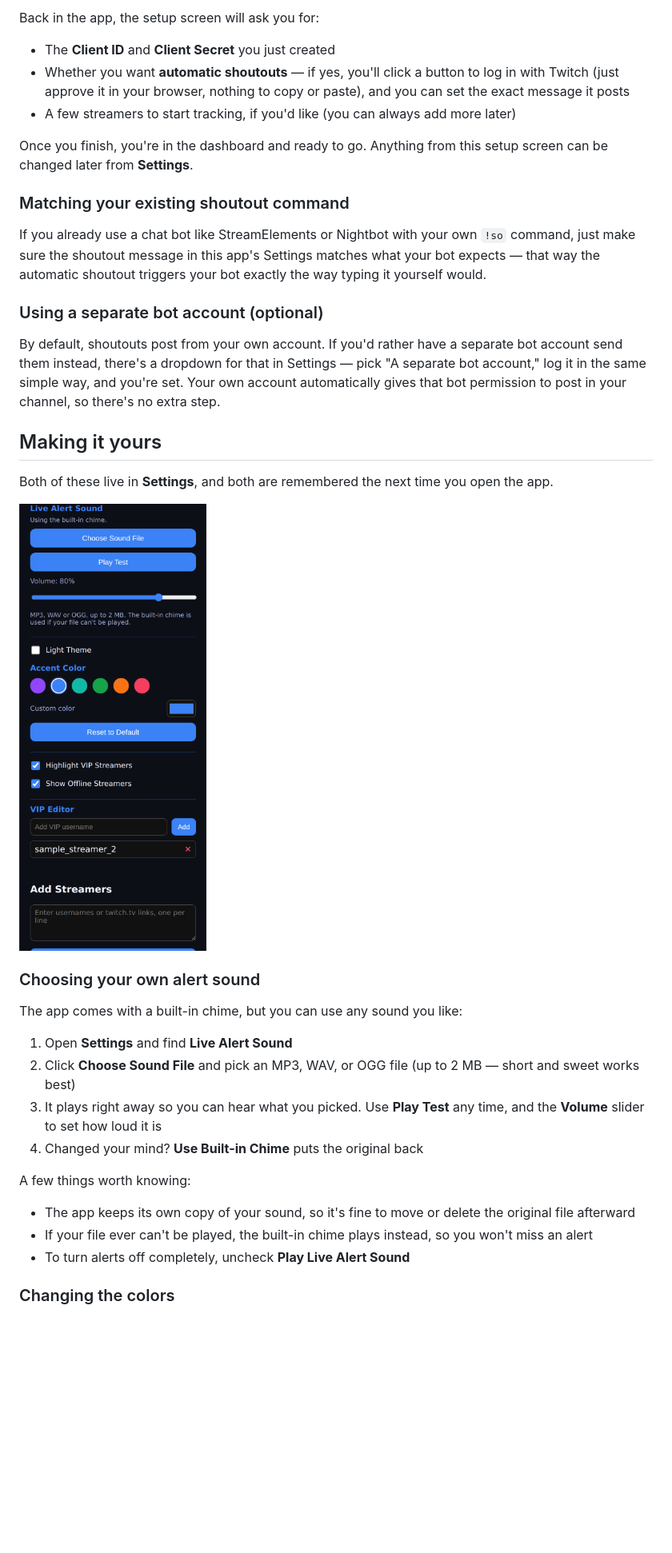
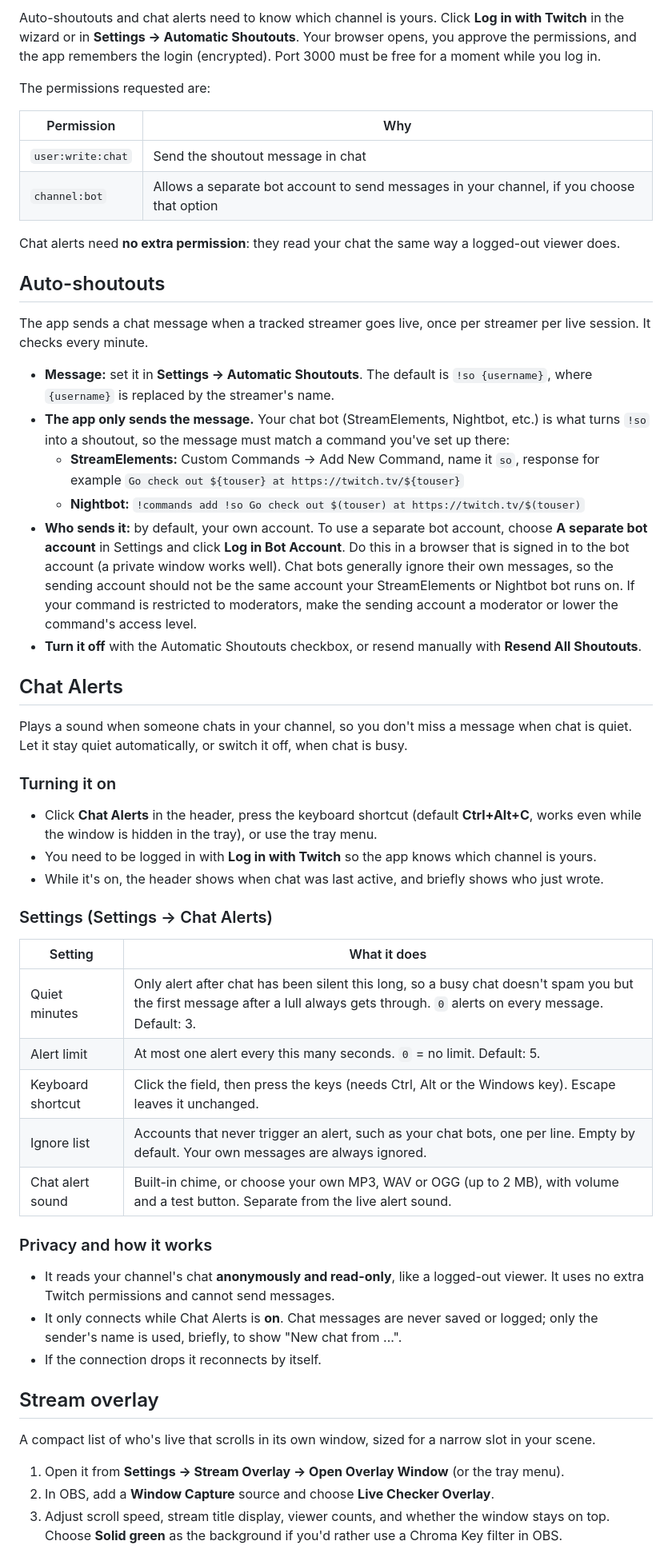
Before and after one commit to ahugefan/StreamChecker, a Markdown page: README.md, the part around one of its changes. Shown at 80% size. GitHub-like rendering; blank space fills up the shorter version.

```diff
--- a/README.md
+++ b/README.md
@@ -54,40 +45,55 @@ Treat the Client Secret like a password. Don't share it with anyone or post it a
 
-Back in the app, the setup screen will ask you for:
+Auto-shoutouts and chat alerts need to know which channel is yours. Click **Log in with Twitch** in the wizard or in **Settings → Automatic Shoutouts**. Your browser opens, you approve the permissions, and the app remembers the login (encrypted). Port 3000 must be free for a moment while you log in.
 
-- The **Client ID** and **Client Secret** you just created
-- Whether you want **automatic shoutouts** — if yes, you'll click a button to log in with Twitch (just approve it in your browser, nothing to copy or paste), and you can set the exact message it posts
-- A few streamers to start tracking, if you'd like (you can always add more later)
+The permissions requested are:
 
-Once you finish, you're in the dashboard and ready to go. Anything from this setup screen can be changed later from **Settings**.
+| Permission | Why |
+| --- | --- |
+| `user:write:chat` | Send the shoutout message in chat |
+| `channel:bot` | Allows a separate bot account to send messages in your channel, if you choose that option |
 
-### Matching your existing shoutout command
+Chat alerts need **no extra permission**: they read your chat the same way a logged-out viewer does.
 
-If you already use a chat bot like StreamElements or Nightbot with your own `!so` command, just make sure the shoutout message in this app's Settings matches what your bot expects — that way the automatic shoutout triggers your bot exactly the way typing it yourself would.
+## Auto-shoutouts
 
-### Using a separate bot account (optional)
+The app sends a chat message when a tracked streamer goes live, once per streamer per live session. It checks every minute.
 
-By default, shoutouts post from your own account. If you'd rather have a separate bot account send them instead, there's a dropdown for that in Settings — pick "A separate bot account," log it in the same simple way, and you're set. Your own account automatically gives that bot permission to post in your channel, so there's no extra step.
+- **Message:** set it in **Settings → Automatic Shoutouts**. The default is `!so {username}`, where `{username}` is replaced by the streamer's name.
+- **The app only sends the message.** Your chat bot (StreamElements, Nightbot, etc.) is what turns `!so` into a shoutout, so the message must match a command you've set up there:
+  - **StreamElements:** Custom Commands → Add New Command, name it `so`, response for example `Go check out ${touser} at https://twitch.tv/${touser}`
+  - **Nightbot:** `!commands add !so Go check out $(touser) at https://twitch.tv/$(touser)`
+- **Who sends it:** by default, your own account. To use a separate bot account, choose **A separate bot account** in Settings and click **Log in Bot Account**. Do this in a browser that is signed in to the bot account (a private window works well). Chat bots generally ignore their own messages, so the sending account should not be the same account your StreamElements or Nightbot bot runs on. If your command is restricted to moderators, make the sending account a moderator or lower the command's access level.
+- **Turn it off** with the Automatic Shoutouts checkbox, or resend manually with **Resend All Shoutouts**.
 
-## Making it yours
+## Chat Alerts
 
-Both of these live in **Settings**, and both are remembered the next time you open the app.
+Plays a sound when someone chats in your channel, so you don't miss a message when chat is quiet. Let it stay quiet automatically, or switch it off, when chat is busy.
 
-![Settings](docs/settings-sample.png)
+### Turning it on
+- Click **Chat Alerts** in the header, press the keyboard shortcut (default **Ctrl+Alt+C**, works even while the window is hidden in the tray), or use the tray menu.
+- You need to be logged in with **Log in with Twitch** so the app knows which channel is yours.
+- While it's on, the header shows when chat was last active, and briefly shows who just wrote.
 
-### Choosing your own alert sound
+### Settings (Settings → Chat Alerts)
 
-The app comes with a built-in chime, but you can use any sound you like:
+| Setting | What it does |
+| --- | --- |
+| Quiet minutes | Only alert after chat has been silent this long, so a busy chat doesn't spam you but the first message after a lull always gets through. `0` alerts on every message. Default: 3. |
+| Alert limit | At most one alert every this many seconds. `0` = no limit. Default: 5. |
+| Keyboard shortcut | Click the field, then press the keys (needs Ctrl, Alt or the Windows key). Escape leaves it unchanged. |
+| Ignore list | Accounts that never trigger an alert, such as your chat bots, one per line. Empty by default. Your own messages are always ignored. |
+| Chat alert sound | Built-in chime, or choose your own MP3, WAV or OGG (up to 2 MB), with volume and a test button. Separate from the live alert sound. |
 
-1. Open **Settings** and find **Live Alert Sound**
-2. Click **Choose Sound File** and pick an MP3, WAV, or OGG file (up to 2 MB — short and sweet works best)
-3. It plays right away so you can hear what you picked. Use **Play Test** any time, and the **Volume** slider to set how loud it is
-4. Changed your mind? **Use Built-in Chime** puts the original back
+### Privacy and how it works
+- It reads your channel's chat **anonymously and read-only**, like a logged-out viewer. It uses no extra Twitch permissions and cannot send messages.
+- It only connects while Chat Alerts is **on**. Chat messages are never saved or logged; only the sender's name is used, briefly, to show "New chat from ...".
+- If the connection drops it reconnects by itself.
 
-A few things worth knowing:
+## Stream overlay
 
-- The app keeps its own copy of your sound, so it's fine to move or delete the original file afterward
-- If your file ever can't be played, the built-in chime plays instead, so you won't miss an alert
-- To turn alerts off completely, uncheck **Play Live Alert Sound**
+A compact list of who's live that scrolls in its own window, sized for a narrow slot in your scene.
 
-### Changing the colors
+1. Open it from **Settings → Stream Overlay → Open Overlay Window** (or the tray menu).
+2. In OBS, add a **Window Capture** source and choose **Live Checker Overlay**.
+3. Adjust scroll speed, stream title display, viewer counts, and whether the window stays on top. Choose **Solid green** as the background if you'd rather use a Chroma Key filter in OBS.
 
```
Also changed, not shown: other parts of README.md (+61 -82 lines).
